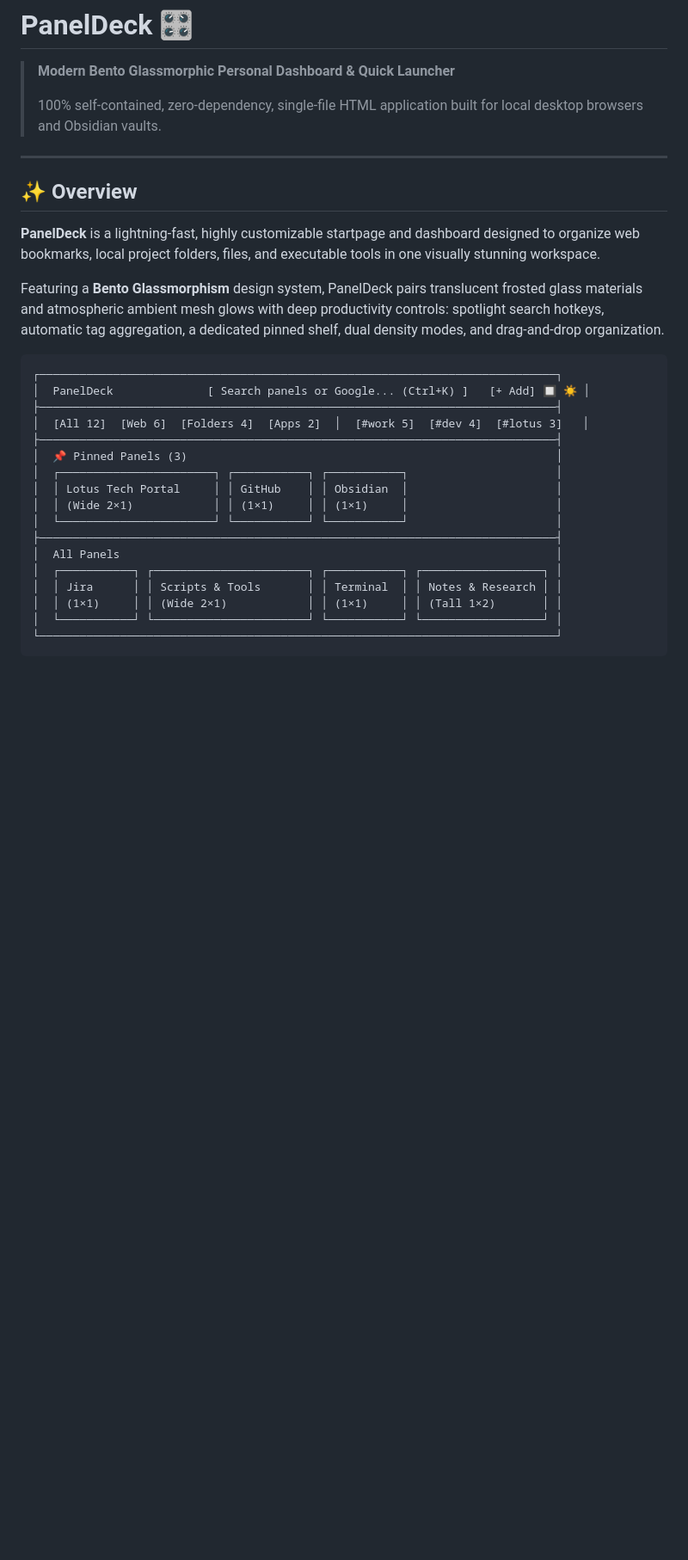
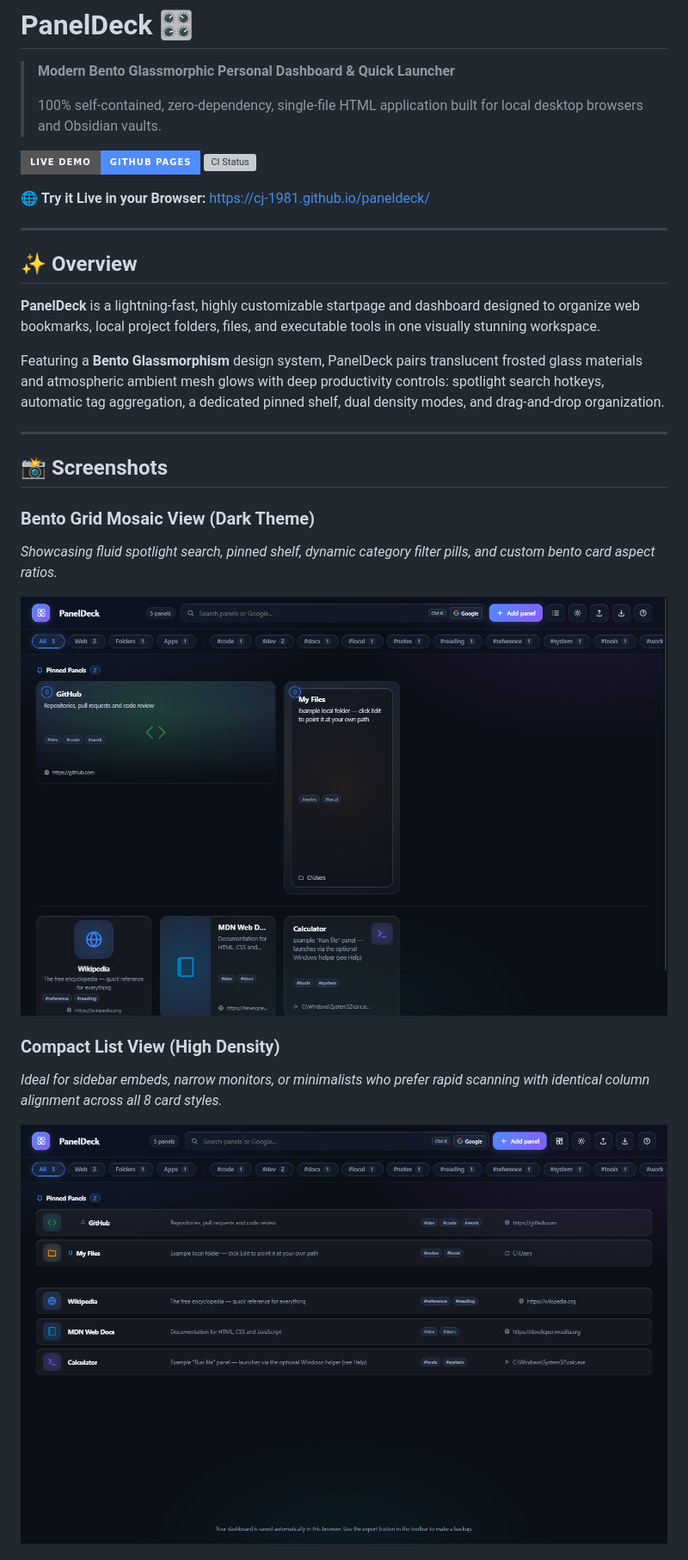
Before and after one commit to CJ-1981/paneldeck, a Markdown page: README.md, the part around one of its changes. Shown at 86% size. Drawn GitHub-style; pictures changed too: docs/screenshots/bento-grid.png (added), docs/screenshots/compact-list.png (added); badges without logos; blank space fills up the shorter version; grey boxes are pictures that could not be loaded.

Commit message:
feat: make search field fully utilize width, add live mode link and screenshots to README

````diff
--- a/README.md
+++ b/README.md
@@ -3,6 +3,11 @@
 > **Modern Bento Glassmorphic Personal Dashboard & Quick Launcher**
 >
 > 100% self-contained, zero-dependency, single-file HTML application built for local desktop browsers and Obsidian vaults.
+
+[![Live Demo](https://img.shields.io/badge/Live%20Demo-GitHub%20Pages-4f8cff?style=for-the-badge&logo=github)](https://cj-1981.github.io/paneldeck/)
+[![CI Status](https://img.shields.io/github/actions/workflow/status/CJ-1981/paneldeck/deploy-pages.yml?branch=main&style=for-the-badge&label=Deployment)](https://github.com/CJ-1981/paneldeck/actions)
+
+🌐 **Try it Live in your Browser:** [https://cj-1981.github.io/paneldeck/](https://cj-1981.github.io/paneldeck/)
 
 ---
 
@@ -12,22 +17,17 @@
 
 Featuring a **Bento Glassmorphism** design system, PanelDeck pairs translucent frosted glass materials and atmospheric ambient mesh glows with deep productivity controls: spotlight search hotkeys, automatic tag aggregation, a dedicated pinned shelf, dual density modes, and drag-and-drop organization.
 
-```
-┌─────────────────────────────────────────────────────────────────────────────┐
-│  PanelDeck              [ Search panels or Google... (Ctrl+K) ]   [+ Add] 🔲 ☀️ │
-├─────────────────────────────────────────────────────────────────────────────┤
-│  [All 12]  [Web 6]  [Folders 4]  [Apps 2]  │  [#work 5]  [#dev 4]  [#lotus 3]   │
-├─────────────────────────────────────────────────────────────────────────────┤
-│  📌 Pinned Panels (3)                                                       │
-│  ┌───────────────────────┐ ┌───────────┐ ┌───────────┐                      │
-│  │ Lotus Tech Portal     │ │ GitHub    │ │ Obsidian  │                      │
-│  │ (Wide 2×1)            │ │ (1×1)     │ │ (1×1)     │                      │
-│  └───────────────────────┘ └───────────┘ └───────────┘                      │
-├─────────────────────────────────────────────────────────────────────────────┤
-│  All Panels                                                                 │
-│  ┌───────────┐ ┌───────────────────────┐ ┌───────────┐ ┌──────────────────┐ │
-│  │ Jira      │ │ Scripts & Tools       │ │ Terminal  │ │ Notes & Research │ │
-│  │ (1×1)     │ │ (Wide 2×1)            │ │ (1×1)     │ │ (Tall 1×2)       │ │
-│  └───────────┘ └───────────────────────┘ └───────────┘ └──────────────────┘ │
-└─────────────────────────────────────────────────────────────────────────────┘
-```
+---
+
+## 📸 Screenshots
+
+### Bento Grid Mosaic View (Dark Theme)
+*Showcasing fluid spotlight search, pinned shelf, dynamic category filter pills, and custom bento card aspect ratios.*
+
+![PanelDeck Bento Grid View](docs/screenshots/bento-grid.png)
+
+### Compact List View (High Density)
+*Ideal for sidebar embeds, narrow monitors, or minimalists who prefer rapid scanning with identical column alignment across all 8 card styles.*
+
+![PanelDeck Compact List View](docs/screenshots/compact-list.png)
+
````
Also changed, not shown: other parts of README.md (+14 -4 lines), docs/screenshots/light-mode.png (added), 2 other files.
